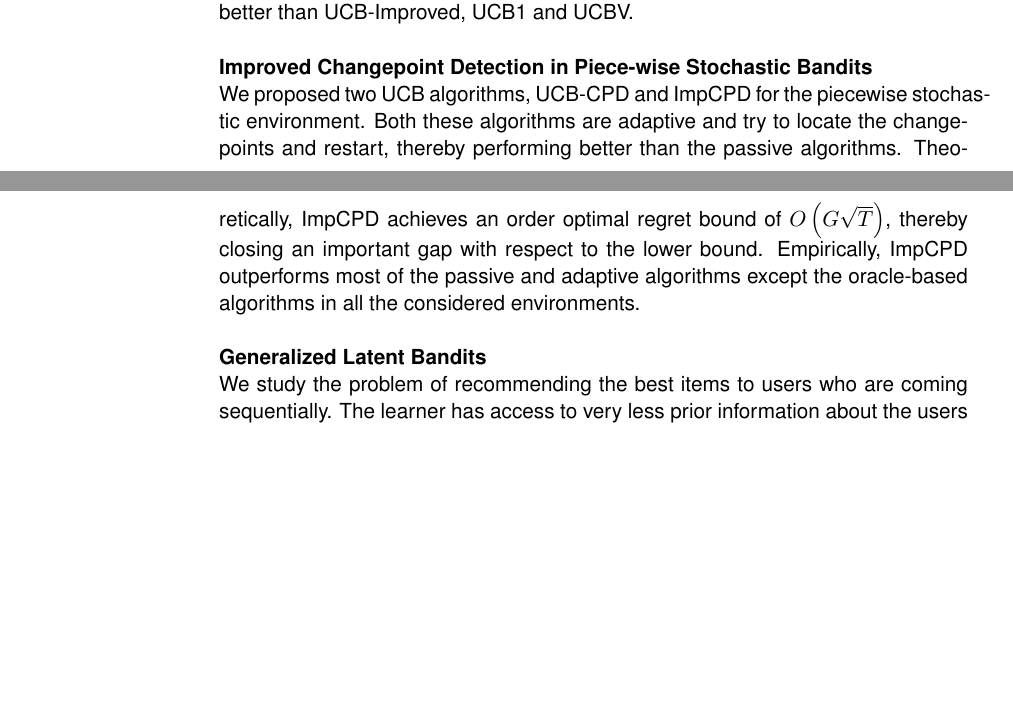
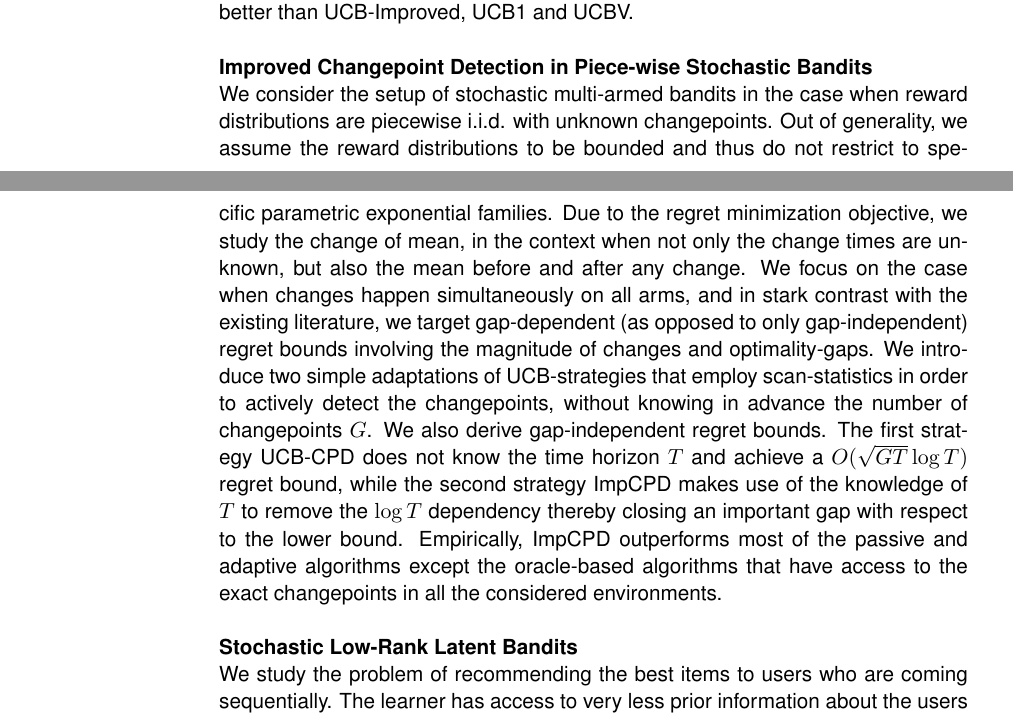
Before and after one commit to Subhojyoti/CV, a LaTeX CV (subho_cv.tex): two parts of pages 2 and 3 of 4, joined at a grey line, cut so that both start at the same text, the shorter picture padded with empty space. Compiled offline with pdfLaTeX.

Commit message:
Latest on 1/5/2018

```diff
--- a/subho_cv.tex
+++ b/subho_cv.tex
@@ -151,9 +151,10 @@ Presented a novel algorithm for the stochastic multi-armed bandit (MAB) problem.
 \par
 
 \textbf{Improved Changepoint Detection in Piece-wise Stochastic Bandits}\\
-We proposed two UCB algorithms, UCB-CPD and ImpCPD for the piecewise stochastic environment. Both these algorithms are adaptive and try to locate the changepoints and restart, thereby performing better than the passive algorithms. Theoretically, ImpCPD achieves an order optimal regret bound of $O\left(G\sqrt{T}\right)$, thereby closing an important gap with respect to the lower bound. Empirically, ImpCPD outperforms most of the passive and adaptive algorithms except the oracle-based algorithms in all the considered environments.
+We consider the setup of stochastic multi-armed bandits in the case when reward distributions are piecewise i.i.d. with unknown changepoints. Out of generality, we assume the reward distributions to be bounded and thus do not restrict to specific parametric exponential families. Due to the regret minimization objective, we study the change of mean, in the context when not only the change times are unknown, but also the mean before and after any change. We focus on the case when changes happen simultaneously on all arms, and in stark contrast with the existing literature, we target gap-dependent (as opposed to only gap-independent) regret bounds involving the magnitude of changes and optimality-gaps. We introduce two simple adaptations of UCB-strategies that employ scan-statistics in order to actively detect the changepoints, without knowing in advance the number of changepoints $G$.
+    We also derive gap-independent regret bounds. The first strategy UCB-CPD does not know the time horizon $T$ and achieve a $O(\sqrt{GT}\log T)$ regret bound, while the second strategy ImpCPD makes use of the knowledge of $T$ to remove the $\log T$ dependency thereby closing an important gap with respect to the lower bound. Empirically, ImpCPD outperforms most of the passive and adaptive algorithms except the oracle-based algorithms that have access to the exact changepoints in all the considered environments.
 
-\textbf{Generalized Latent Bandits}\\
+\textbf{Stochastic Low-Rank Latent Bandits}\\
  We study the problem of recommending the best items to users who are coming sequentially. The learner has access to very less prior information about the users and it has to adapt quickly to the user preferences and suggest the best item to each user. Furthermore, we consider the setting where users are grouped into clusters and within each cluster the users have the same choice of the best item, even though their quality of preference may be different for the best item. These clusters along with the choice of the best item for each user are unknown to the learner.  Also, we assume that each user has a single best item preference. This complex problem can be conceptualized as a low rank stochastic bandit problem where the goal of the learner is to minimize the cumulative regret by quickly identifying the best item for each user.
 
 %\textbf{Conservative Bandits}\\
```
Also changed, not shown: subho_cv.pdf, subho_cv.tex (2 more changed lines), 2 other files.
